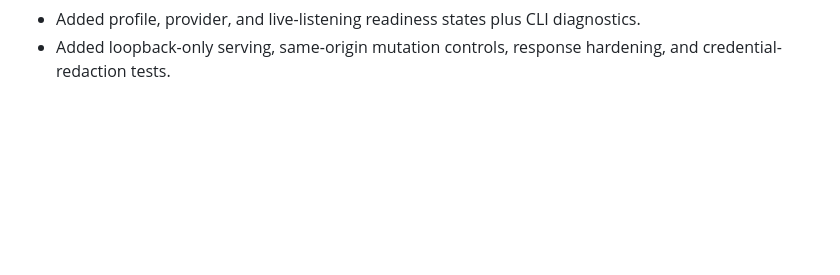
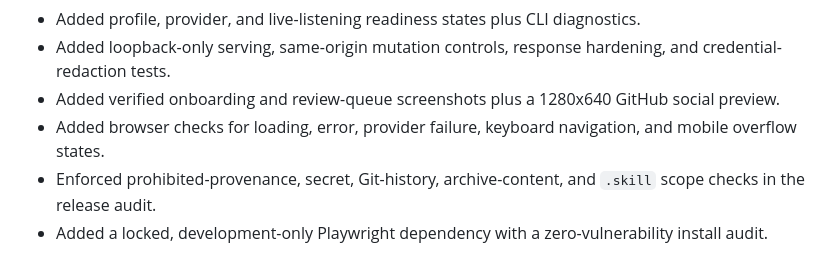
Before and after one commit to jackterror/social-demand-signal-agent, a Markdown page: CHANGELOG.md, the part around the change. Drawn GitHub-style; blank space fills up the shorter version.

Commit message:
chore: harden release verification

```diff
--- a/CHANGELOG.md
+++ b/CHANGELOG.md
@@ -17,3 +17,7 @@
 - Added automatic `.env` loading, credential save, replace, remove, and connection testing.
 - Added profile, provider, and live-listening readiness states plus CLI diagnostics.
 - Added loopback-only serving, same-origin mutation controls, response hardening, and credential-redaction tests.
+- Added verified onboarding and review-queue screenshots plus a 1280x640 GitHub social preview.
+- Added browser checks for loading, error, provider failure, keyboard navigation, and mobile overflow states.
+- Enforced prohibited-provenance, secret, Git-history, archive-content, and `.skill` scope checks in the release audit.
+- Added a locked, development-only Playwright dependency with a zero-vulnerability install audit.
```
Also changed, not shown: GITHUB-PUBLISHING.md (+4 -4 lines), README.md (+12 -2 lines), docs/images/onboarding.png (added), docs/images/review-queue.png (added), docs/images/social-preview.png (added), 5 other files.
